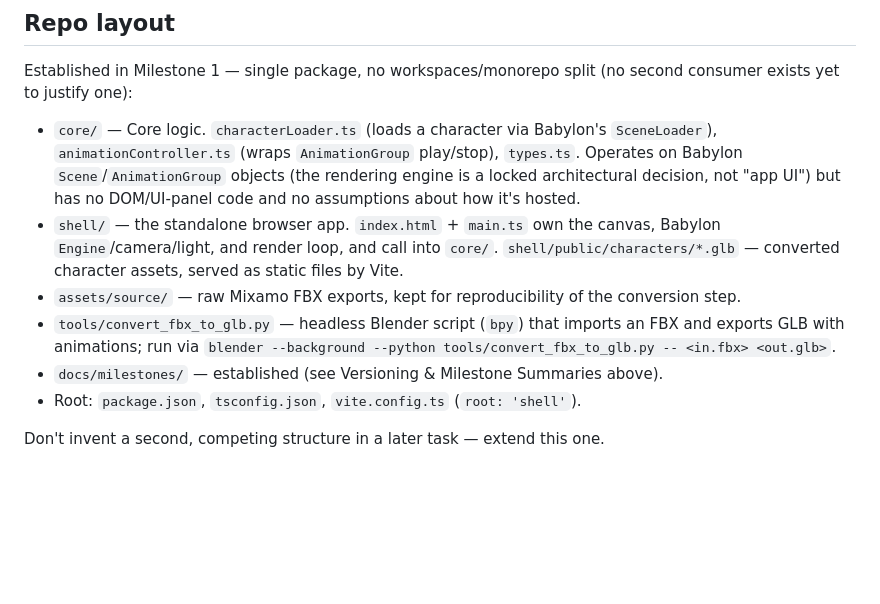
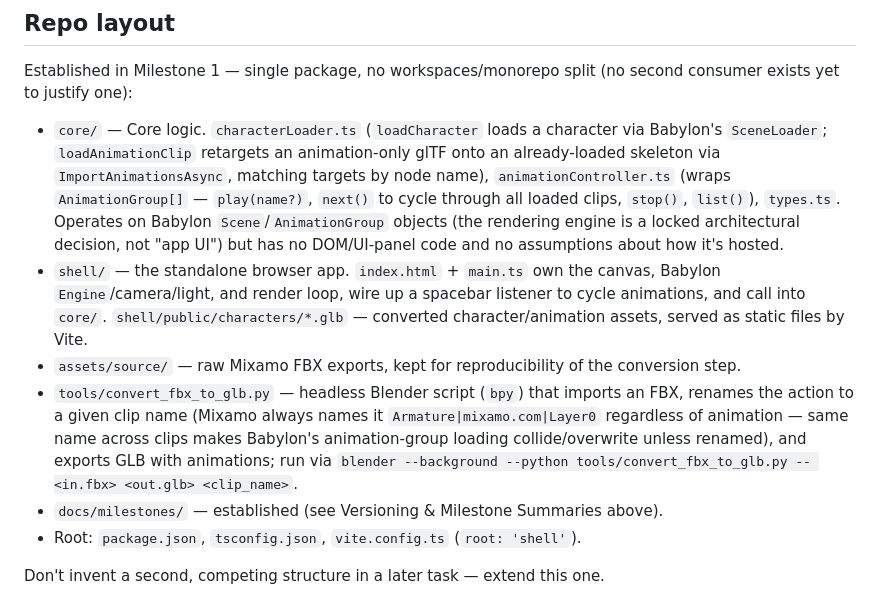
Before and after one commit to s195640/CharacterEditor, a Markdown page: CLAUDE.md, the part around the change. Rendered like a GitHub page; blank space fills up the shorter version.

Commit message:
Document Milestone 2 and update repo layout notes
Co-Authored-By: Claude Sonnet 5 <noreply@anthropic.com>

```diff
--- a/CLAUDE.md
+++ b/CLAUDE.md
@@ -144,20 +144,26 @@ Claude follows the branch flow above instead of using it.
 Established in Milestone 1 — single package, no workspaces/monorepo split (no
 second consumer exists yet to justify one):
 
-- `core/` — Core logic. `characterLoader.ts` (loads a character via Babylon's
-  `SceneLoader`), `animationController.ts` (wraps `AnimationGroup` play/stop),
+- `core/` — Core logic. `characterLoader.ts` (`loadCharacter` loads a character
+  via Babylon's `SceneLoader`; `loadAnimationClip` retargets an animation-only
+  glTF onto an already-loaded skeleton via `ImportAnimationsAsync`, matching
+  targets by node name), `animationController.ts` (wraps `AnimationGroup[]` —
+  `play(name?)`, `next()` to cycle through all loaded clips, `stop()`, `list()`),
   `types.ts`. Operates on Babylon `Scene`/`AnimationGroup` objects (the rendering
   engine is a locked architectural decision, not "app UI") but has no DOM/UI-panel
   code and no assumptions about how it's hosted.
 - `shell/` — the standalone browser app. `index.html` + `main.ts` own the canvas,
-  Babylon `Engine`/camera/light, and render loop, and call into `core/`.
-  `shell/public/characters/*.glb` — converted character assets, served as static
-  files by Vite.
+  Babylon `Engine`/camera/light, and render loop, wire up a spacebar listener to
+  cycle animations, and call into `core/`. `shell/public/characters/*.glb` —
+  converted character/animation assets, served as static files by Vite.
 - `assets/source/` — raw Mixamo FBX exports, kept for reproducibility of the
   conversion step.
 - `tools/convert_fbx_to_glb.py` — headless Blender script (`bpy`) that imports an
-  FBX and exports GLB with animations; run via
-  `blender --background --python tools/convert_fbx_to_glb.py -- <in.fbx> <out.glb>`.
+  FBX, renames the action to a given clip name (Mixamo always names it
+  `Armature|mixamo.com|Layer0` regardless of animation — same name across clips
+  makes Babylon's animation-group loading collide/overwrite unless renamed), and
+  exports GLB with animations; run via
+  `blender --background --python tools/convert_fbx_to_glb.py -- <in.fbx> <out.glb> <clip_name>`.
 - `docs/milestones/` — established (see Versioning & Milestone Summaries above).
 - Root: `package.json`, `tsconfig.json`, `vite.config.ts` (`root: 'shell'`).
 
```
Also changed, not shown: docs/milestones/MILESTONE_2_animation_switching.md (added, +87 -0 lines).
